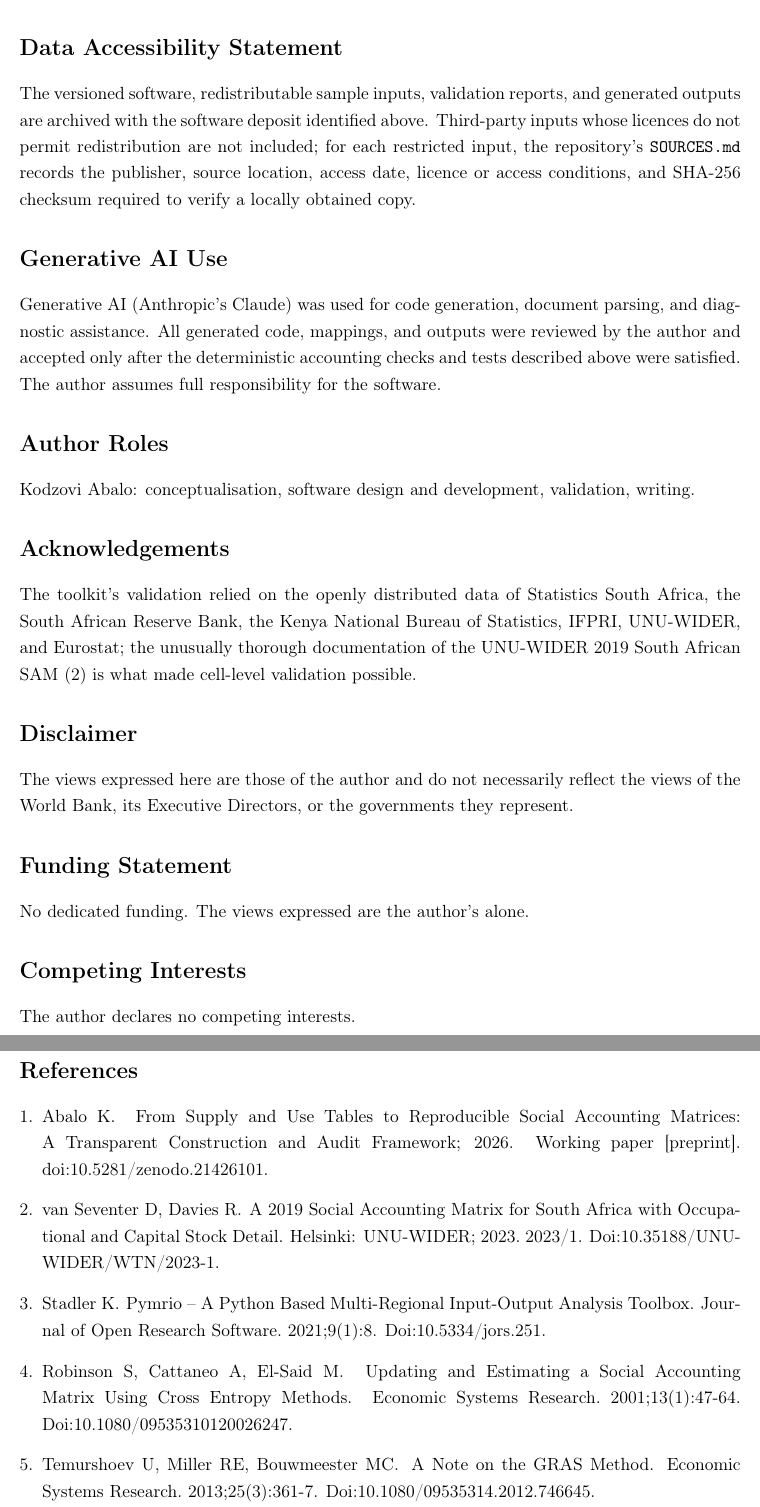
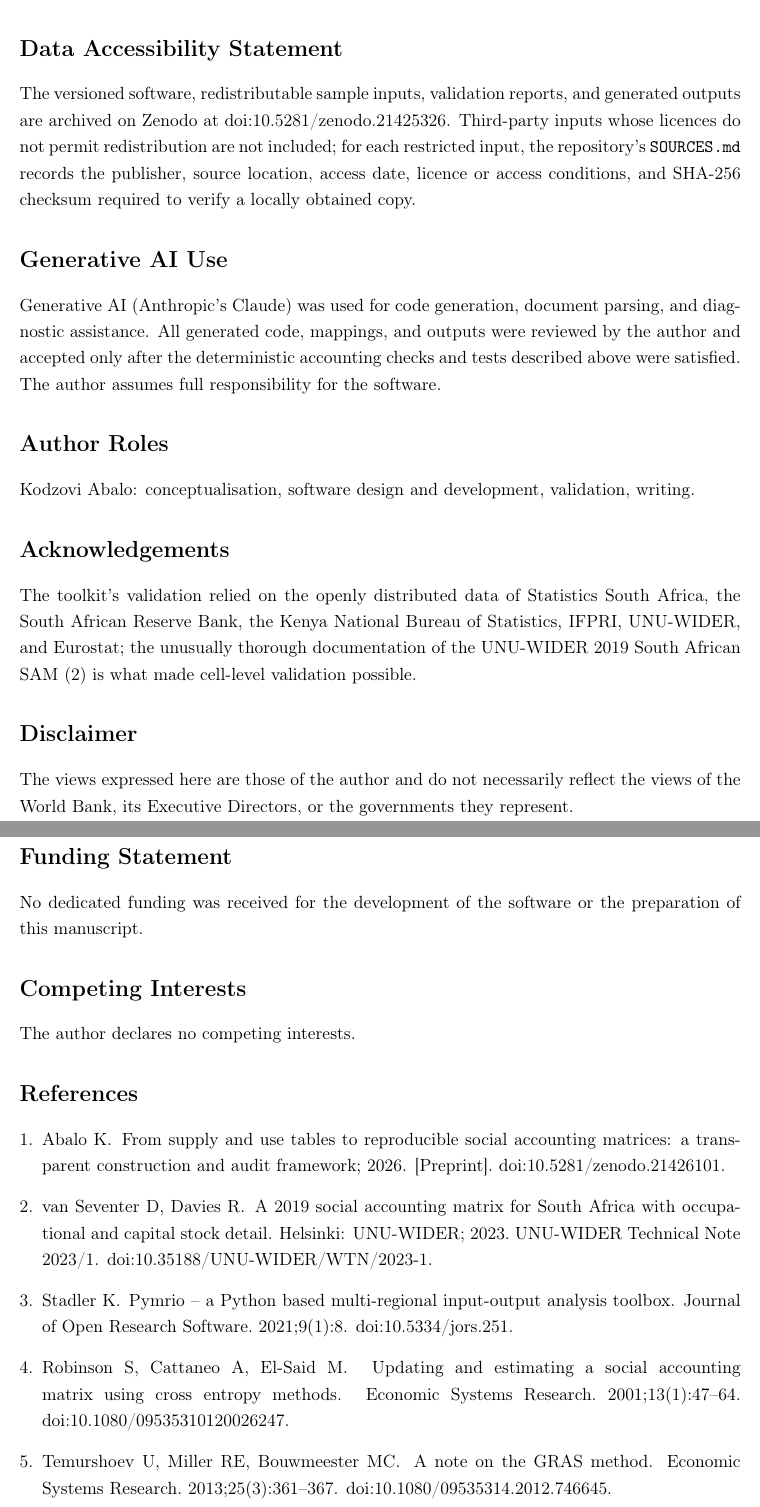
Before and after one commit to kodzovee9/tekmeris, a LaTeX paper (papers/S001-edikit-jors/paper/main.tex, which reads papers/S001-edikit-jors/paper/references.bib): two parts of pages 7 and 8 of 8, joined at a grey line, cut so that both start at the same text. The pictures show the PDF file papers/S001-edikit-jors/paper/main.pdf that the author committed with the source.

Commit message:
S001: seventh-review copy edits — funding, DAS DOI, excerpt, reference house style

```diff
--- a/papers/S001-edikit-jors/paper/main.tex
+++ b/papers/S001-edikit-jors/paper/main.tex
@@ -385,8 +386,8 @@
 
 \section*{Data Accessibility Statement}
 The versioned software, redistributable sample inputs, validation
-reports, and generated outputs are archived with the software deposit
-identified above. Third-party inputs whose licences do not permit
+reports, and generated outputs are archived on Zenodo at
+doi:10.5281/zenodo.21425326. Third-party inputs whose licences do not permit
 redistribution are not included; for each restricted input, the
 repository's \texttt{SOURCES.md} records the publisher, source
 location, access date, licence or access conditions, and SHA-256
@@ -417,7 +418,8 @@
 governments they represent.
 
 \section*{Funding Statement}
-No dedicated funding. The views expressed are the author's alone.
+No dedicated funding was received for the development of the software or
+the preparation of this manuscript.
 
 \section*{Competing Interests}
 The author declares no competing interests.
--- a/papers/S001-edikit-jors/paper/references.bib
+++ b/papers/S001-edikit-jors/paper/references.bib
@@ -1,55 +1,54 @@
 @unpublished{abalo2026,
   author = {Abalo, Kodzovi},
-  title  = {From Supply and Use Tables to Reproducible Social Accounting
-            Matrices: A Transparent Construction and Audit Framework},
+  title  = {From supply and use tables to reproducible social accounting
+            matrices: a transparent construction and audit framework},
   year   = {2026},
-  note   = {Working paper [preprint]. doi:10.5281/zenodo.21426101}
+  note   = {[Preprint]. {doi:10.5281/zenodo.21426101}}
 }
 
 @techreport{vanseventer2023,
   author      = {van Seventer, Dirk and Davies, Rob},
-  title       = {A 2019 Social Accounting Matrix for {South Africa} with
-                 Occupational and Capital Stock Detail},
+  title       = {A 2019 social accounting matrix for {South Africa} with
+                 occupational and capital stock detail},
   institution = {UNU-WIDER},
-  type        = {Technical Note},
-  number      = {2023/1},
+  number      = {{UNU-WIDER Technical Note 2023/1}},
   address     = {Helsinki},
   year        = {2023},
-  note        = {doi:10.35188/UNU-WIDER/WTN/2023-1}
+  note        = {{doi:10.35188/UNU-WIDER/WTN/2023-1}}
 }
 
 @article{stadler2021,
   author  = {Stadler, Konstantin},
-  title   = {Pymrio -- A {Python} Based Multi-Regional Input-Output Analysis
-             Toolbox},
+  title   = {Pymrio -- a {Python} based multi-regional input-output analysis
+             toolbox},
   journal = {Journal of Open Research Software},
   volume  = {9},
   number  = {1},
   pages   = {8},
   year    = {2021},
-  note    = {doi:10.5334/jors.251}
+  note    = {{doi:10.5334/jors.251}}
 }
 
 @article{robinson2001,
   author  = {Robinson, Sherman and Cattaneo, Andrea and El-Said, Moataz},
-  title   = {Updating and Estimating a Social Accounting Matrix Using Cross
-             Entropy Methods},
+  title   = {Updating and estimating a social accounting matrix using cross
+             entropy methods},
   journal = {Economic Systems Research},
   volume  = {13},
   number  = {1},
-  pages   = {47--64},
+  pages   = {47{\textendash}64},
   year    = {2001},
-  note    = {doi:10.1080/09535310120026247}
+  note    = {{doi:10.1080/09535310120026247}}
 }
 
 @article{temurshoev2013,
   author  = {Temurshoev, Umed and Miller, Ronald E. and Bouwmeester,
              Maaike C.},
-  title   = {A Note on the {GRAS} Method},
+  title   = {A note on the {GRAS} method},
   journal = {Economic Systems Research},
   volume  = {25},
   number  = {3},
-  pages   = {361--367},
+  pages   = {361{\textendash}367},
   year    = {2013},
-  note    = {doi:10.1080/09535314.2012.746645}
+  note    = {{doi:10.1080/09535314.2012.746645}}
 }
```
Also changed, not shown: papers/S001-edikit-jors/paper/main.pdf, papers/S001-edikit-jors/paper/main.tex (21 more changed lines).
